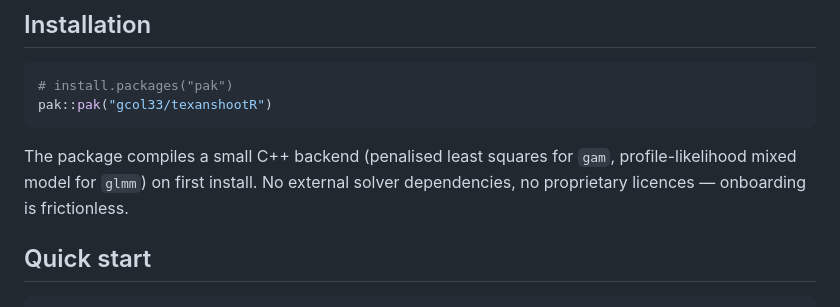
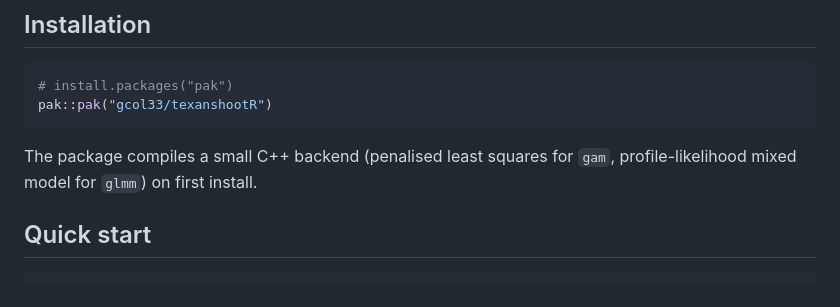
Before and after one commit to gcol33/texanshootR, a Markdown page: README.md, the part around the change. Rendered like a GitHub page.

Commit message:
docs: drop the "no external solver / frictionless onboarding" sales line

````diff
--- a/README.md
+++ b/README.md
@@ -37,8 +37,7 @@ pak::pak("gcol33/texanshootR")
 ```
 
 The package compiles a small C++ backend (penalised least squares for `gam`,
-profile-likelihood mixed model for `glmm`) on first install. No external
-solver dependencies, no proprietary licences — onboarding is frictionless.
+profile-likelihood mixed model for `glmm`) on first install.
 
 ## Quick start
 
````
